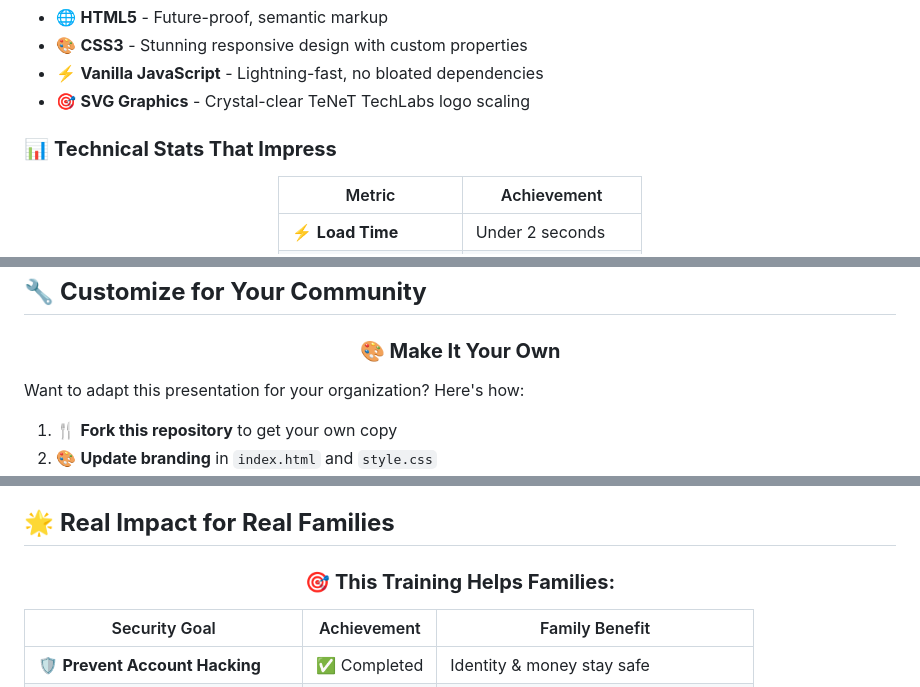
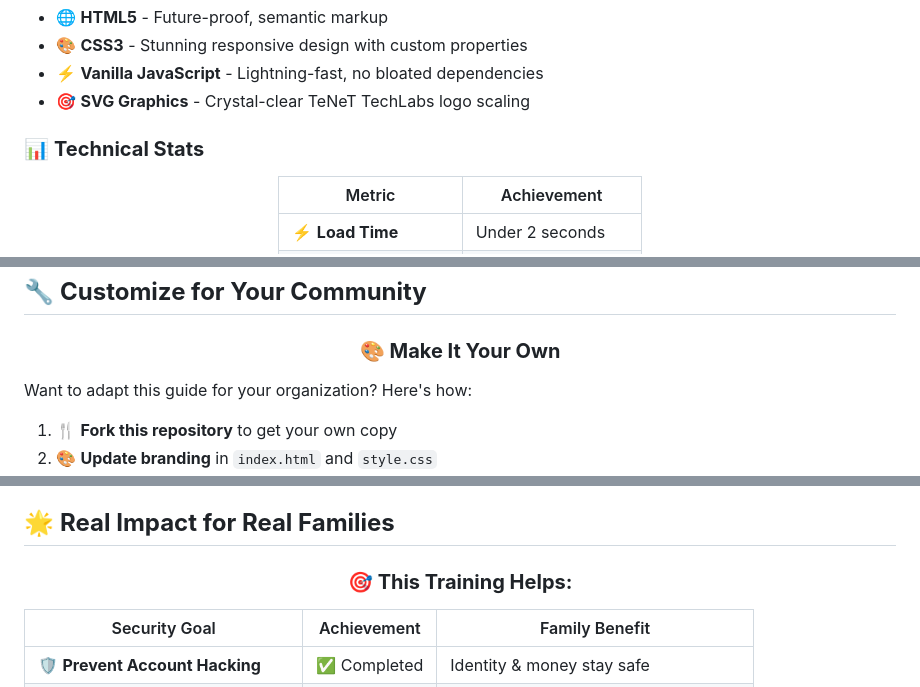
Before and after one commit to TeNeT-TechLab/OPSEC-Community, a Markdown page: README.md, 3 parts joined by grey strips. Rendered like a GitHub page.

```diff
--- a/README.md
+++ b/README.md
@@ -135,7 +135,7 @@ This isn't just another boring security presentation. It's a **game-changing, in
 - ⚡ **Vanilla JavaScript** - Lightning-fast, no bloated dependencies
 - 🎯 **SVG Graphics** - Crystal-clear TeNeT TechLabs logo scaling
 
-### 📊 **Technical Stats That Impress**
+### 📊 **Technical Stats**
 
 <div align="center">
 
@@ -180,7 +180,7 @@ This isn't just another boring security presentation. It's a **game-changing, in
 
 </div>
 
-Want to adapt this presentation for your organization? Here's how:
+Want to adapt this guide for your organization? Here's how:
 
 1. 🍴 **Fork this repository** to get your own copy
 2. 🎨 **Update branding** in `index.html` and `style.css`
@@ -229,7 +229,7 @@ This presentation is created with ❤️ for educational purposes to help famili
 
 <div align="center">
 
-### 🎯 **This Training Helps Families:**
+### 🎯 **This Training Helps:**
 
 </div>
 
```
Also changed, not shown: other parts of README.md (+10 -10 lines).
